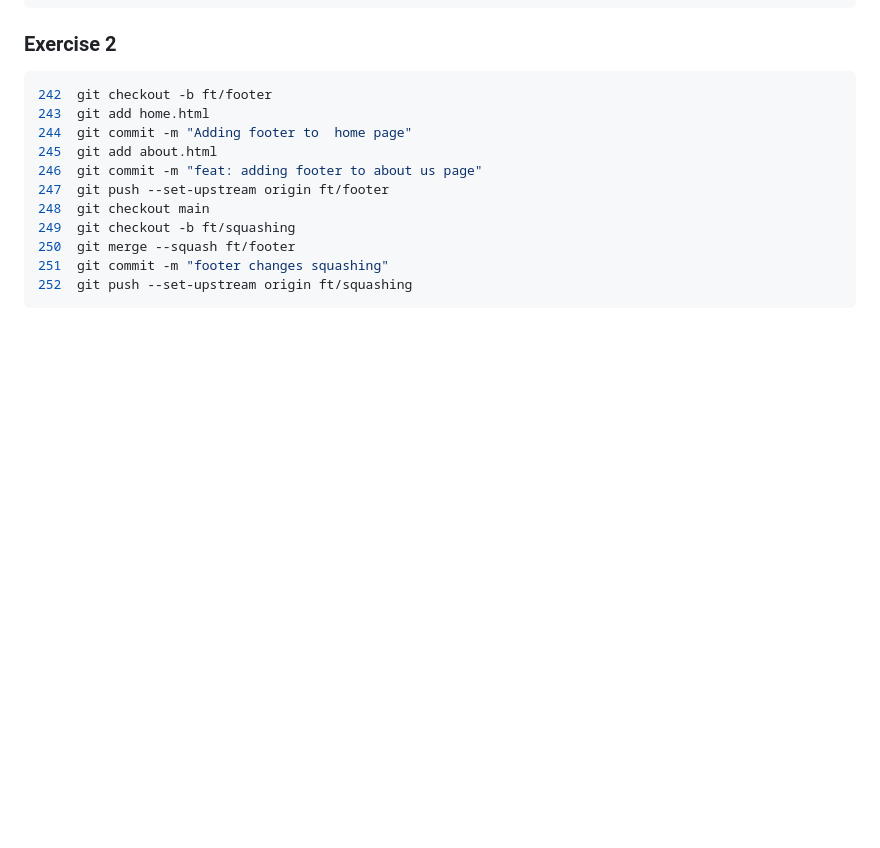
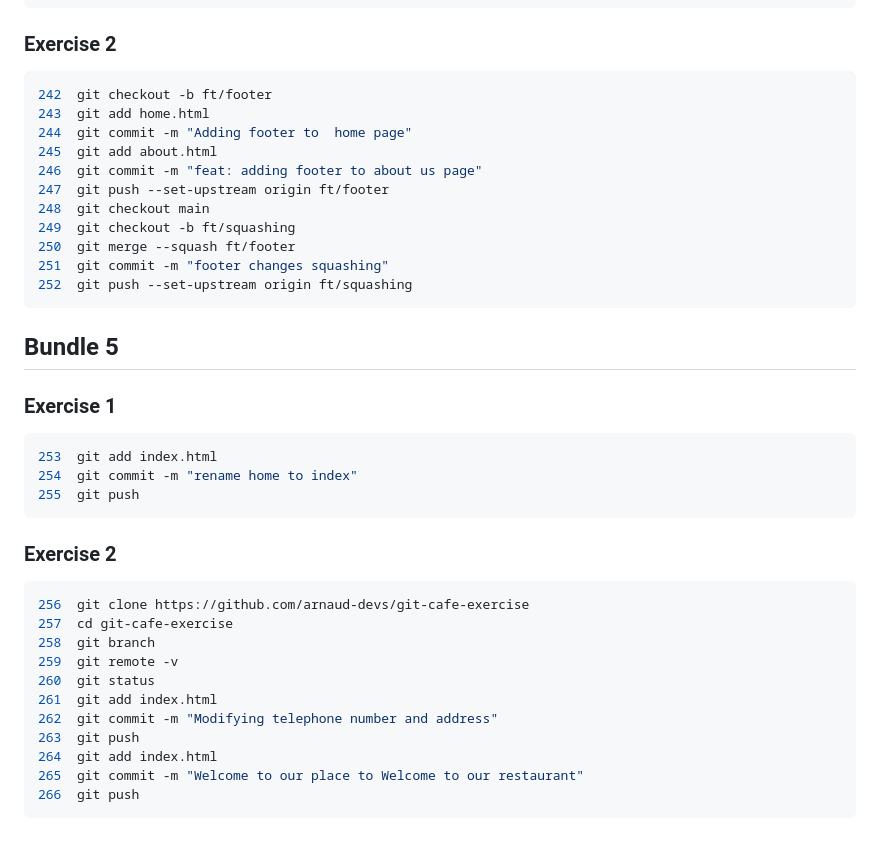
Before and after one commit to arnaud-devs/Gym-Git-Exercise-Solutions, a Markdown page: README.md, the part around the change. GitHub-like rendering; blank space fills up the shorter version.

Commit message:
feat: done with Bundle 5 exercises

````diff
--- a/README.md
+++ b/README.md
@@ -129,3 +129,24 @@
 251  git commit -m "footer changes squashing"
 252  git push --set-upstream origin ft/squashing
 ```
+## Bundle 5
+### Exercise 1
+```bash
+253  git add index.html
+254  git commit -m "rename home to index"
+255  git push
+```
+### Exercise 2
+```bash
+256  git clone https://github.com/arnaud-devs/git-cafe-exercise
+257  cd git-cafe-exercise
+258  git branch
+259  git remote -v
+260  git status
+261  git add index.html
+262  git commit -m "Modifying telephone number and address"
+263  git push
+264  git add index.html
+265  git commit -m "Welcome to our place to Welcome to our restaurant"
+266  git push
+```
````
